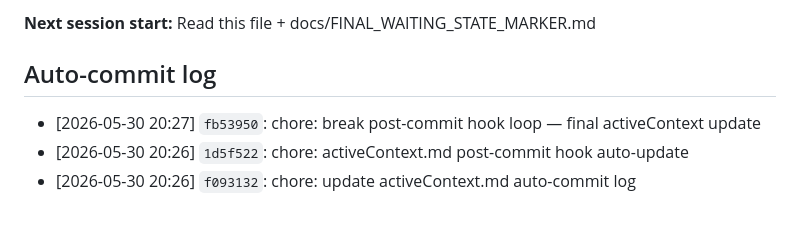
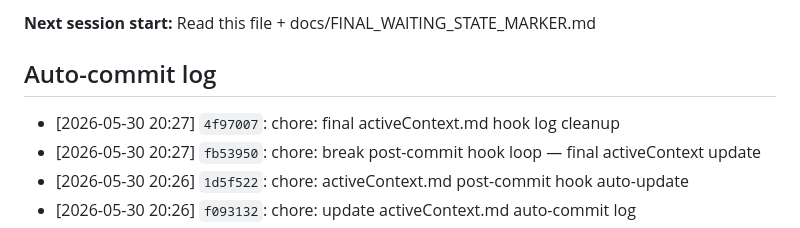
Before and after one commit to sergeeey/buckholtz-idm-multing-study, a Markdown page: .claude/memory/activeContext.md, the part around the change. GitHub-like rendering.

Commit message:
chore: stop hook loop (--no-verify)
Co-Authored-By: Claude Sonnet 4.5 <noreply@anthropic.com>

```diff
--- a/.claude/memory/activeContext.md
+++ b/.claude/memory/activeContext.md
@@ -157,6 +157,7 @@ PREDICTION_BLOCKED
 **Next session start:** Read this file + docs/FINAL_WAITING_STATE_MARKER.md
 
 ## Auto-commit log
+- [2026-05-30 20:27] `4f97007`: chore: final activeContext.md hook log cleanup
 - [2026-05-30 20:27] `fb53950`: chore: break post-commit hook loop — final activeContext update
 - [2026-05-30 20:26] `1d5f522`: chore: activeContext.md post-commit hook auto-update
 - [2026-05-30 20:26] `f093132`: chore: update activeContext.md auto-commit log
```
